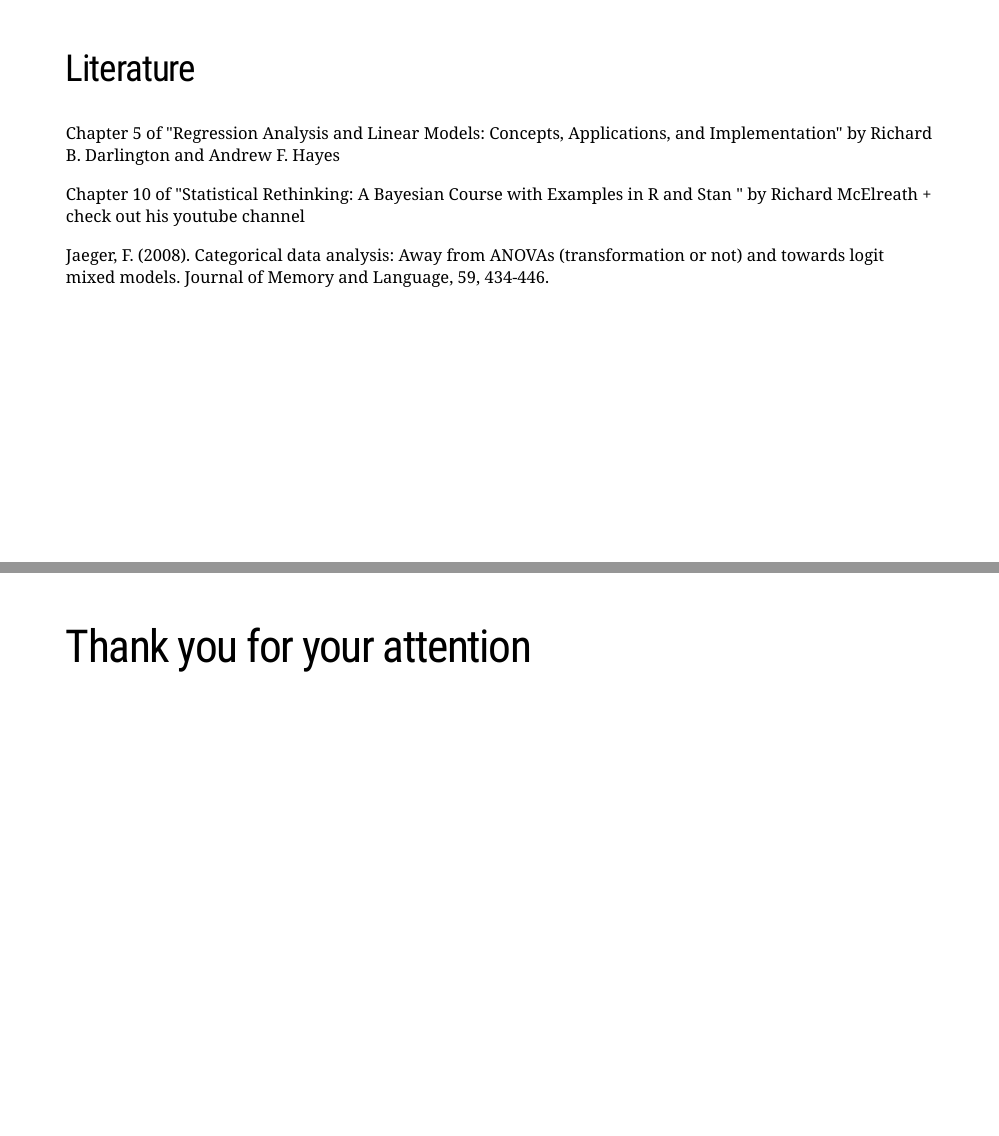
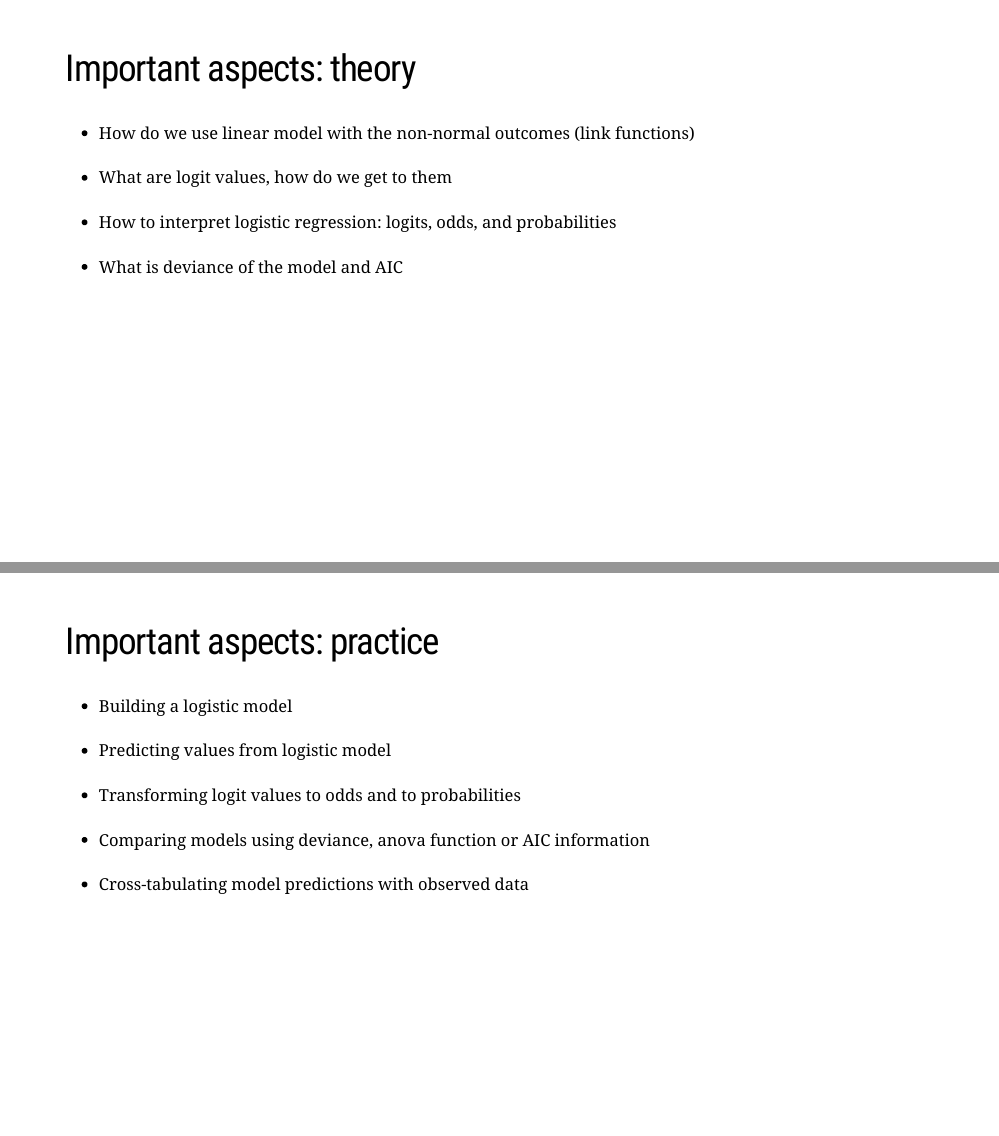
Before and after one commit to nvaci/Lecture_2, an R Markdown document (GLMs.Rmd): pages 48 and 49 of 49 before the commit and pages 48 and 49 of 51 after it, joined at a grey line. The pictures show the slides in the output file GLMs.html that the author committed with the source; the slides are laid out offline by our stand-in for remark.js, each with all of its steps uncovered, in fonts that may differ from those the slides ask for, and without slide numbers, shadows or browser add-ons.

Commit message:
'Update2'

```diff
--- a/GLMs.Rmd
+++ b/GLMs.Rmd
@@ -544,9 +544,26 @@ F1 score: $2*\frac{Precision * Recall}{Precision+Recall} = 0.74$
 ???
 https://en.wikipedia.org/wiki/Precision_and_recall
 ---
+## Important aspects: theory
+
+- How do we use linear model with the non-normal outcomes (link functions) <br/><br/>
+- What are logit values, how do we get to them <br/><br/>
+- How to interpret logistic regression: logits, odds, and probabilities<br/><br/>
+- What is deviance of the model and AIC
+
+---
+## Important aspects: practice
+
+- Building a logistic model <br/><br/>
+- Predicting values from logistic model <br/><br/>
+- Transforming logit values to odds and to probabilities<br/><br/>
+- Comparing models using deviance, anova function or AIC information<br/><br/>
+- Cross-tabulating model predictions with observed data
+
+---
 ## Literature
 
-Chapter 5 of "Regression Analysis and Linear Models: Concepts, Applications, and Implementation" by Richard B. Darlington and Andrew F. Hayes <br/>
+Chapter 5 of "Data Analysis Using Regression and Multilevel/Hierarchical Models" by Andrew Gelman and Jennifer Hill  <br/>
 
 Chapter 10 of "Statistical Rethinking: A Bayesian Course with Examples in R and Stan " by Richard McElreath + check out his youtube channel
 
```
Also changed, not shown: GLMs.html.
